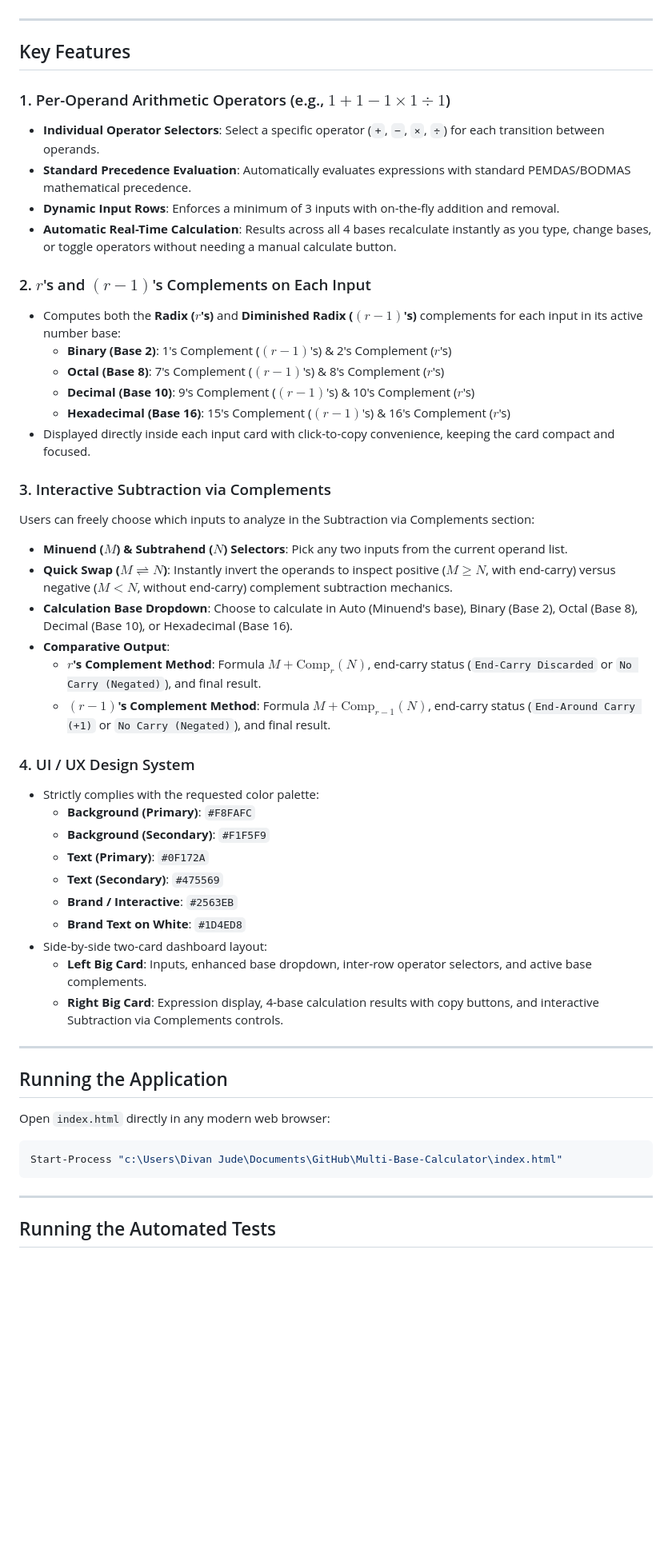
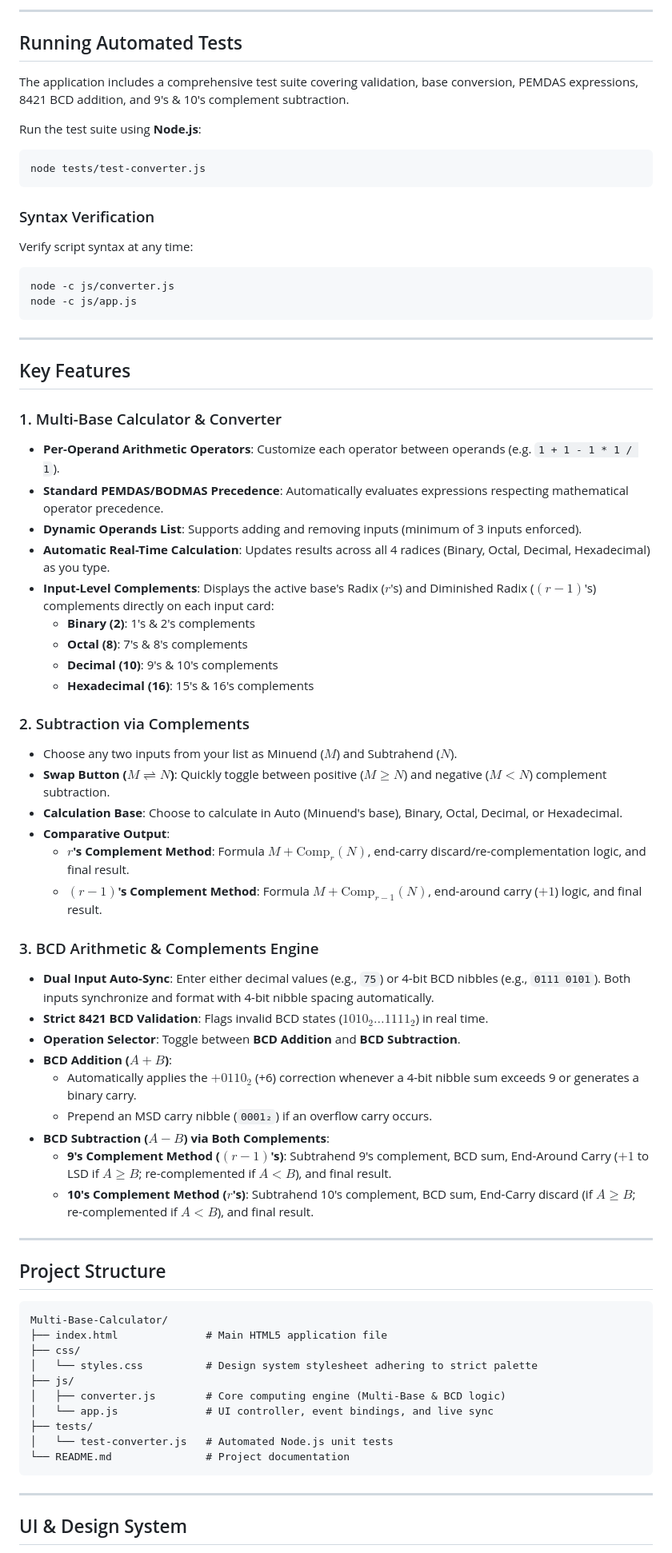
Before and after one commit to DivanJude/Multi-Base-Calculator, a Markdown page: README.md, the part around one of its changes. Shown at 80% size. Rendered like a GitHub page; blank space fills up the shorter version.

Commit message:
docs: Update README to enhance clarity and structure, adding detailed sections for features and usage

````diff
--- a/README.md
+++ b/README.md
@@ -4,53 +63,73 @@ A clean, modern, card-based single-page web application built with **HTML5, CSS3
+---
+
+## Running Automated Tests
+
+The application includes a comprehensive test suite covering validation, base conversion, PEMDAS expressions, 8421 BCD addition, and 9's & 10's complement subtraction.
+
+Run the test suite using **Node.js**:
+```bash
+node tests/test-converter.js
+```
+
+### Syntax Verification
+Verify script syntax at any time:
+```bash
+node -c js/converter.js
+node -c js/app.js
+```
 
 ---
 
 ## Key Features
 
-### 1. Per-Operand Arithmetic Operators (e.g., $1 + 1 - 1 \times 1 \div 1$)
-- **Individual Operator Selectors**: Select a specific operator (`+`, `−`, `×`, `÷`) for each transition between operands.
-- **Standard Precedence Evaluation**: Automatically evaluates expressions with standard PEMDAS/BODMAS mathematical precedence.
-- **Dynamic Input Rows**: Enforces a minimum of 3 inputs with on-the-fly addition and removal.
-- **Automatic Real-Time Calculation**: Results across all 4 bases recalculate instantly as you type, change bases, or toggle operators without needing a manual calculate button.
+### 1. Multi-Base Calculator & Converter
+* **Per-Operand Arithmetic Operators**: Customize each operator between operands (e.g. `1 + 1 - 1 * 1 / 1`).
+* **Standard PEMDAS/BODMAS Precedence**: Automatically evaluates expressions respecting mathematical operator precedence.
+* **Dynamic Operands List**: Supports adding and removing inputs (minimum of 3 inputs enforced).
+* **Automatic Real-Time Calculation**: Updates results across all 4 radices (Binary, Octal, Decimal, Hexadecimal) as you type.
+* **Input-Level Complements**: Displays the active base's Radix ($r$'s) and Diminished Radix ($(r-1)$'s) complements directly on each input card:
+  * **Binary (2)**: 1's & 2's complements
+  * **Octal (8)**: 7's & 8's complements
+  * **Decimal (10)**: 9's & 10's complements
+  * **Hexadecimal (16)**: 15's & 16's complements
 
-### 2. $r$'s and $(r-1)$'s Complements on Each Input
-- Computes both the **Radix ($r$'s)** and **Diminished Radix ($(r-1)$'s)** complements for each input in its active number base:
-  - **Binary (Base 2)**: 1's Complement ($(r-1)$'s) & 2's Complement ($r$'s)
-  - **Octal (Base 8)**: 7's Complement ($(r-1)$'s) & 8's Complement ($r$'s)
-  - **Decimal (Base 10)**: 9's Complement ($(r-1)$'s) & 10's Complement ($r$'s)
-  - **Hexadecimal (Base 16)**: 15's Complement ($(r-1)$'s) & 16's Complement ($r$'s)
-- Displayed directly inside each input card with click-to-copy convenience, keeping the card compact and focused.
+### 2. Subtraction via Complements
+* Choose any two inputs from your list as Minuend ($M$) and Subtrahend ($N$).
+* **Swap Button ($M \rightleftharpoons N$)**: Quickly toggle between positive ($M \ge N$) and negative ($M < N$) complement subtraction.
+* **Calculation Base**: Choose to calculate in Auto (Minuend's base), Binary, Octal, Decimal, or Hexadecimal.
+* **Comparative Output**:
+  * **$r$'s Complement Method**: Formula $M + \text{Comp}_r(N)$, end-carry discard/re-complementation logic, and final result.
+  * **$(r-1)$'s Complement Method**: Formula $M + \text{Comp}_{r-1}(N)$, end-around carry ($+1$) logic, and final result.
 
-### 3. Interactive Subtraction via Complements
-Users can freely choose which inputs to analyze in the Subtraction via Complements section:
-- **Minuend ($M$) & Subtrahend ($N$) Selectors**: Pick any two inputs from the current operand list.
-- **Quick Swap ($M \rightleftharpoons N$)**: Instantly invert the operands to inspect positive ($M \ge N$, with end-carry) versus negative ($M < N$, without end-carry) complement subtraction mechanics.
-- **Calculation Base Dropdown**: Choose to calculate in Auto (Minuend's base), Binary (Base 2), Octal (Base 8), Decimal (Base 10), or Hexadecimal (Base 16).
-- **Comparative Output**:
-  - **$r$'s Complement Method**: Formula $M + \text{Comp}_r(N)$, end-carry status (`End-Carry Discarded` or `No Carry (Negated)`), and final result.
-  - **$(r-1)$'s Complement Method**: Formula $M + \text{Comp}_{r-1}(N)$, end-carry status (`End-Around Carry (+1)` or `No Carry (Negated)`), and final result.
-
-### 4. UI / UX Design System
-- Strictly complies with the requested color palette:
-  - **Background (Primary)**: `#F8FAFC`
-  - **Background (Secondary)**: `#F1F5F9`
-  - **Text (Primary)**: `#0F172A`
-  - **Text (Secondary)**: `#475569`
-  - **Brand / Interactive**: `#2563EB`
-  - **Brand Text on White**: `#1D4ED8`
-- Side-by-side two-card dashboard layout:
-  - **Left Big Card**: Inputs, enhanced base dropdown, inter-row operator selectors, and active base complements.
-  - **Right Big Card**: Expression display, 4-base calculation results with copy buttons, and interactive Subtraction via Complements controls.
+### 3. BCD Arithmetic & Complements Engine
+* **Dual Input Auto-Sync**: Enter either decimal values (e.g., `75`) or 4-bit BCD nibbles (e.g., `0111 0101`). Both inputs synchronize and format with 4-bit nibble spacing automatically.
+* **Strict 8421 BCD Validation**: Flags invalid BCD states ($1010_2 \dots 1111_2$) in real time.
+* **Operation Selector**: Toggle between **BCD Addition** and **BCD Subtraction**.
+* **BCD Addition ($A + B$)**:
+  * Automatically applies the $+0110_2$ (+6) correction whenever a 4-bit nibble sum exceeds 9 or generates a binary carry.
+  * Prepend an MSD carry nibble (`0001₂`) if an overflow carry occurs.
+* **BCD Subtraction ($A - B$) via Both Complements**:
+  * **9's Complement Method ($(r-1)$'s)**: Subtrahend 9's complement, BCD sum, End-Around Carry ($+1$ to LSD if $A \ge B$; re-complemented if $A < B$), and final result.
+  * **10's Complement Method ($r$'s)**: Subtrahend 10's complement, BCD sum, End-Carry discard (if $A \ge B$; re-complemented if $A < B$), and final result.
 
 ---
 
-## Running the Application
+## Project Structure
 
-Open `index.html` directly in any modern web browser:
-```powershell
-Start-Process "c:\Users\Divan Jude\Documents\GitHub\Multi-Base-Calculator\index.html"
+```
+Multi-Base-Calculator/
+├── index.html              # Main HTML5 application file
+├── css/
+│   └── styles.css          # Design system stylesheet adhering to strict palette
+├── js/
+│   ├── converter.js        # Core computing engine (Multi-Base & BCD logic)
+│   └── app.js              # UI controller, event bindings, and live sync
+├── tests/
+│   └── test-converter.js   # Automated Node.js unit tests
+└── README.md               # Project documentation
 ```
 
 ---
 
-## Running the Automated Tests
+## UI & Design System
 
````
Also changed, not shown: other parts of README.md (+71 -6 lines).
